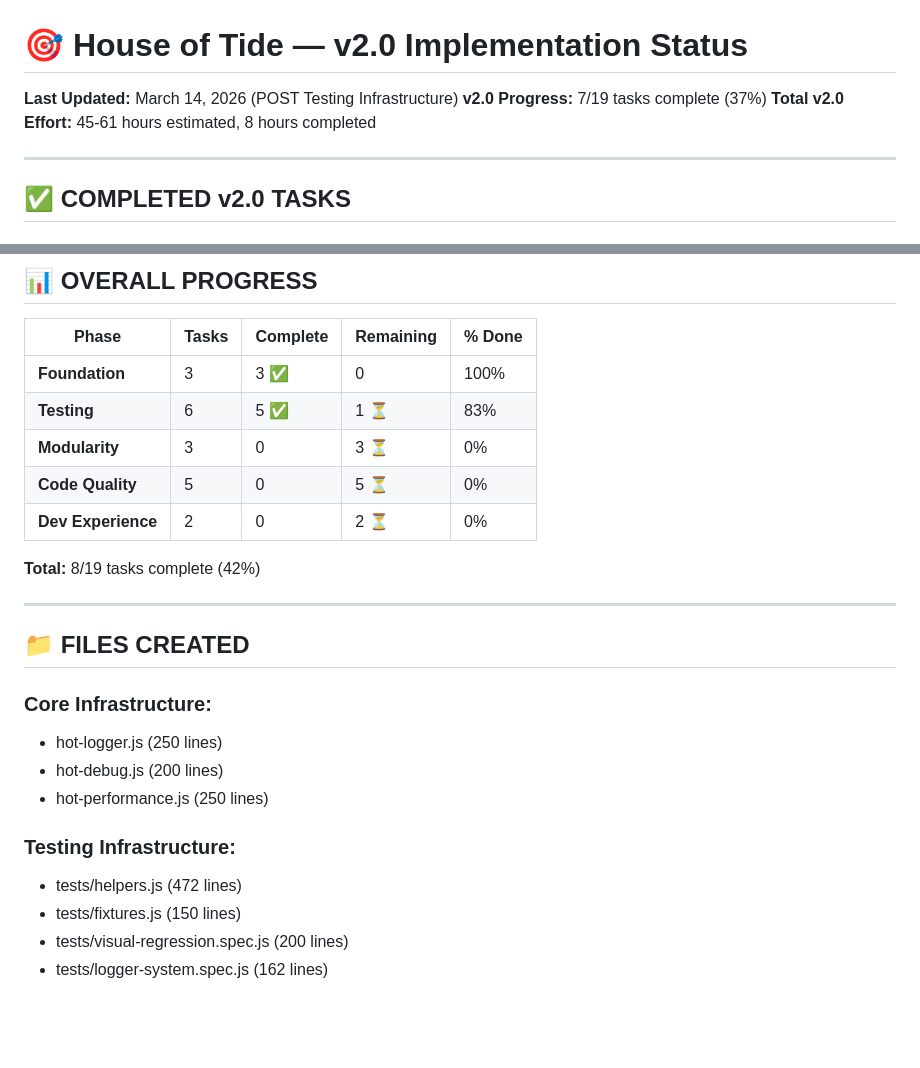
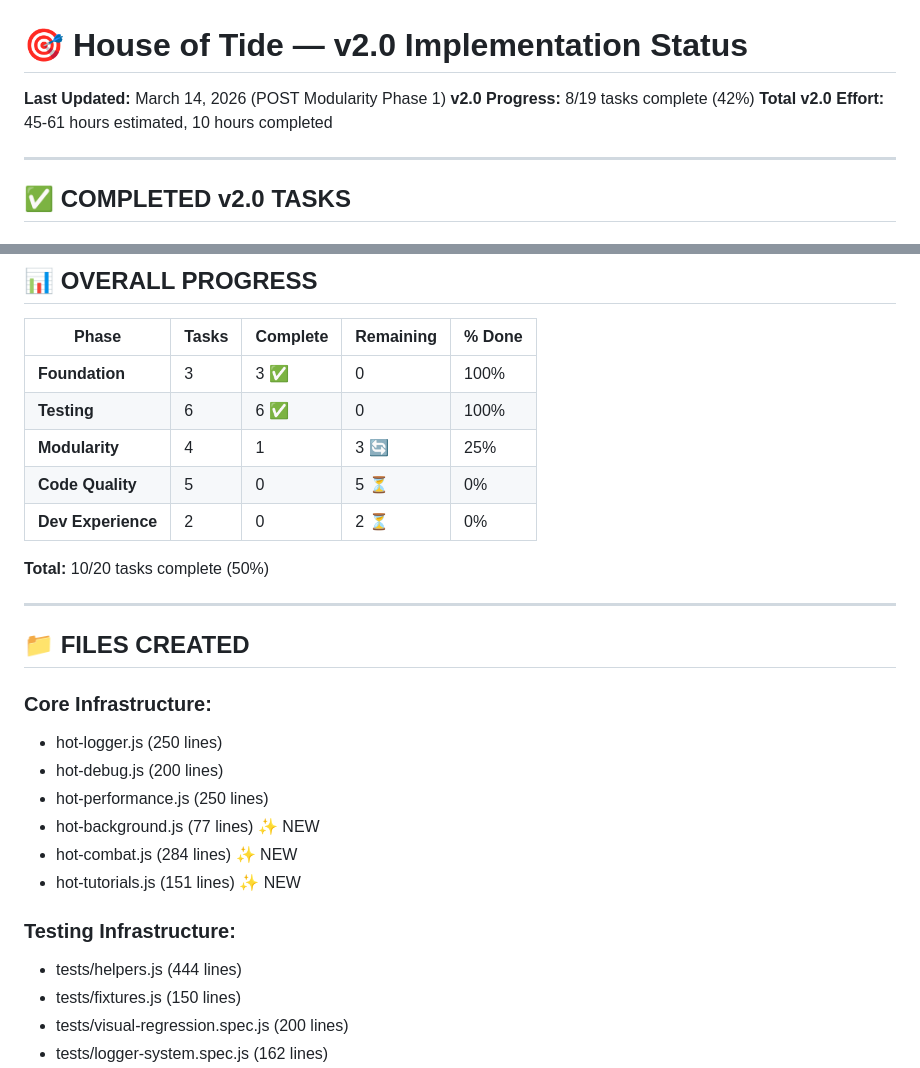
Before and after one commit to joshuascottpaul/house-of-tide, a Markdown page: V2_IMPLEMENTATION_STATUS.md, 2 parts joined by grey strips. GitHub-like rendering; blank space fills up the shorter version.

```diff
--- a/V2_IMPLEMENTATION_STATUS.md
+++ b/V2_IMPLEMENTATION_STATUS.md
@@ -1,8 +1,8 @@
 # 🎯 House of Tide — v2.0 Implementation Status
 
-**Last Updated:** March 14, 2026 (POST Testing Infrastructure)
-**v2.0 Progress:** 7/19 tasks complete (37%)
-**Total v2.0 Effort:** 45-61 hours estimated, 8 hours completed
+**Last Updated:** March 14, 2026 (POST Modularity Phase 1)
+**v2.0 Progress:** 8/19 tasks complete (42%)
+**Total v2.0 Effort:** 45-61 hours estimated, 10 hours completed
 
 ---
 
@@ -71,12 +82,12 @@
 | Phase | Tasks | Complete | Remaining | % Done |
 |-------|-------|----------|-----------|--------|
 | **Foundation** | 3 | 3 ✅ | 0 | 100% |
-| **Testing** | 6 | 5 ✅ | 1 ⏳ | 83% |
-| **Modularity** | 3 | 0 | 3 ⏳ | 0% |
+| **Testing** | 6 | 6 ✅ | 0 | 100% |
+| **Modularity** | 4 | 1 | 3 🔄 | 25% |
 | **Code Quality** | 5 | 0 | 5 ⏳ | 0% |
 | **Dev Experience** | 2 | 0 | 2 ⏳ | 0% |
 
-**Total:** 8/19 tasks complete (42%)
+**Total:** 10/20 tasks complete (50%)
 
 ---
 
@@ -86,9 +97,12 @@
 - hot-logger.js (250 lines)
 - hot-debug.js (200 lines)
 - hot-performance.js (250 lines)
+- hot-background.js (77 lines) ✨ NEW
+- hot-combat.js (284 lines) ✨ NEW
+- hot-tutorials.js (151 lines) ✨ NEW
 
 ### **Testing Infrastructure:**
-- tests/helpers.js (472 lines)
+- tests/helpers.js (444 lines)
 - tests/fixtures.js (150 lines)
 - tests/visual-regression.spec.js (200 lines)
 - tests/logger-system.spec.js (162 lines)
```
Also changed, not shown: other parts of V2_IMPLEMENTATION_STATUS.md (+58 -44 lines).
